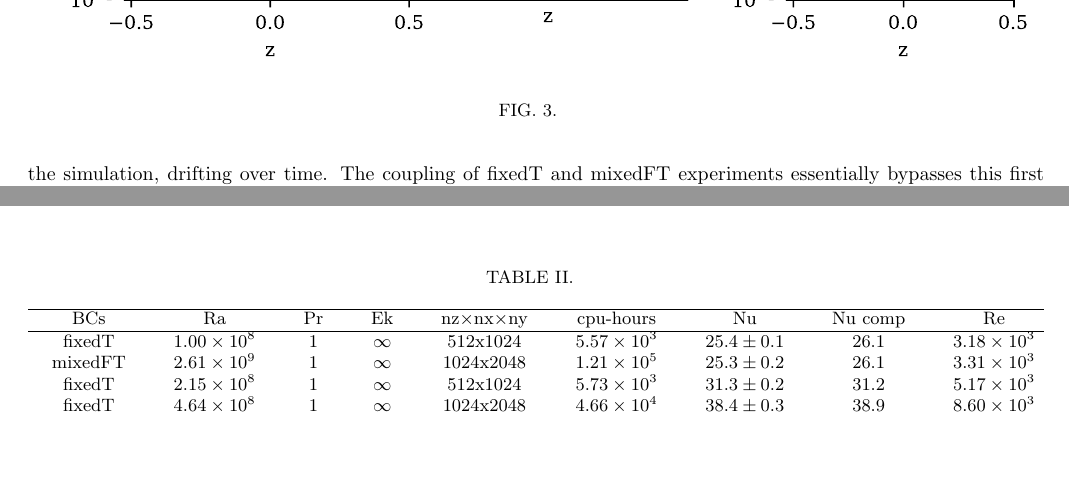
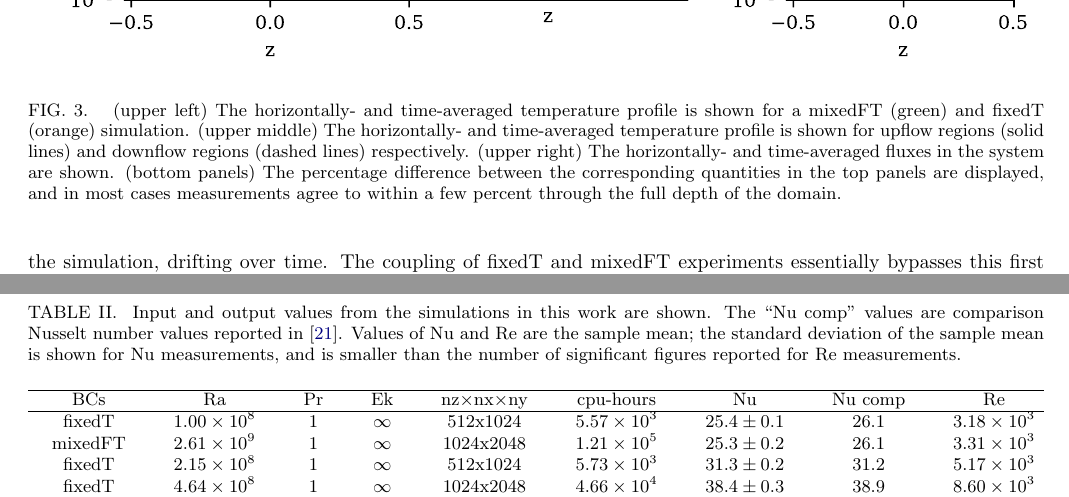
Before and after one commit to evanhanders/mixedft_evolution_paper, a LaTeX paper (tex/mixedft_evolution_ms.tex): two parts of pages 7 and 9 of 9 before the commit and two parts of pages 7 and 10 of 10 after it, joined at a grey line, cut so that both start at the same text, the shorter picture padded with empty space. Compiled offline with pdfLaTeX.

Commit message:
adds fig 3 / 4 caption + a bit of appendix table caption

```diff
--- a/tex/mixedft_evolution_ms.tex
+++ b/tex/mixedft_evolution_ms.tex
@@ -346,6 +346,10 @@ Now that we have verified a mechanism for rapidly and self-consistently achievin
 \begin{figure}
 \includegraphics[width=\textwidth]{./figs/rbc_1D_profiles.pdf}
 \caption{
+	(upper left) The horizontally- and time-averaged temperature profile is shown for a mixedFT (green) and fixedT (orange) simulation.
+	(upper middle) The horizontally- and time-averaged temperature profile is shown for upflow regions (solid lines) and downflow regions (dashed lines) respectively.
+	(upper right) The horizontally- and time-averaged fluxes in the system are shown.
+	(bottom panels) The percentage difference between the corresponding quantities in the top panels are displayed, and in most cases measurements agree to within a few percent through the full depth of the domain.
 \label{fig:rbc_1D_profiles} }
 \end{figure}
 
@@ -425,6 +434,9 @@ Computations were conducted with support by the NASA High End Computing (HEC) Pr
 
 \begin{table}[ht]
 \caption{
+	Input and output values from the simulations in this work are shown.
+	The ``Nu comp'' values are comparison Nusselt number values reported in \cite{zhu&all2018}.
+	Values of Nu and Re are the sample mean; the standard deviation of the sample mean is shown for Nu measurements, and is smaller than the number of significant figures reported for Re measurements.
 }
 \setlength{\tabcolsep}{12pt}
 \label{table:speed}
```
Also changed, not shown: tex/mixedft_evolution_ms.pdf (added), tex/mixedft_evolution_ms.tex (7 more changed lines).
